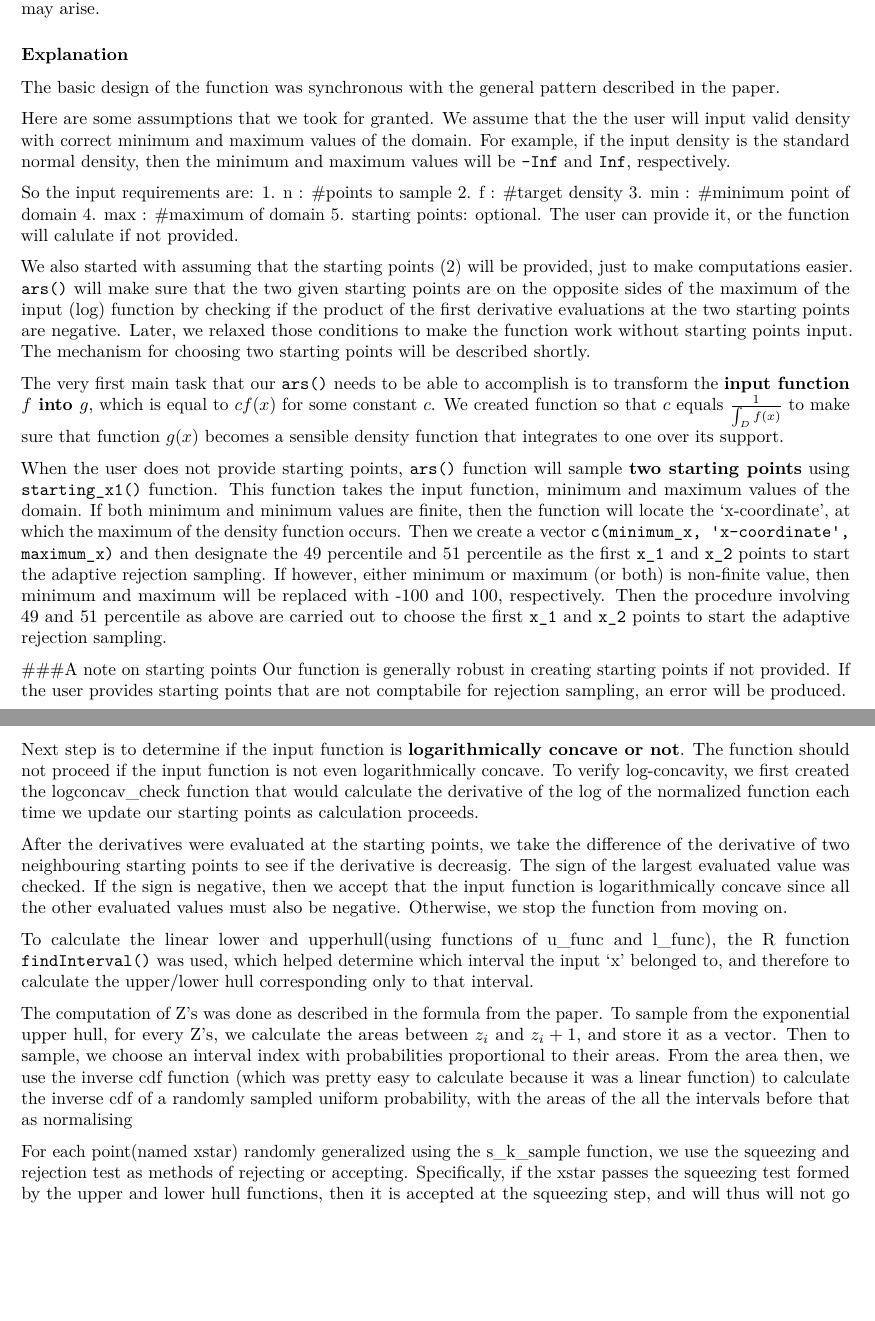
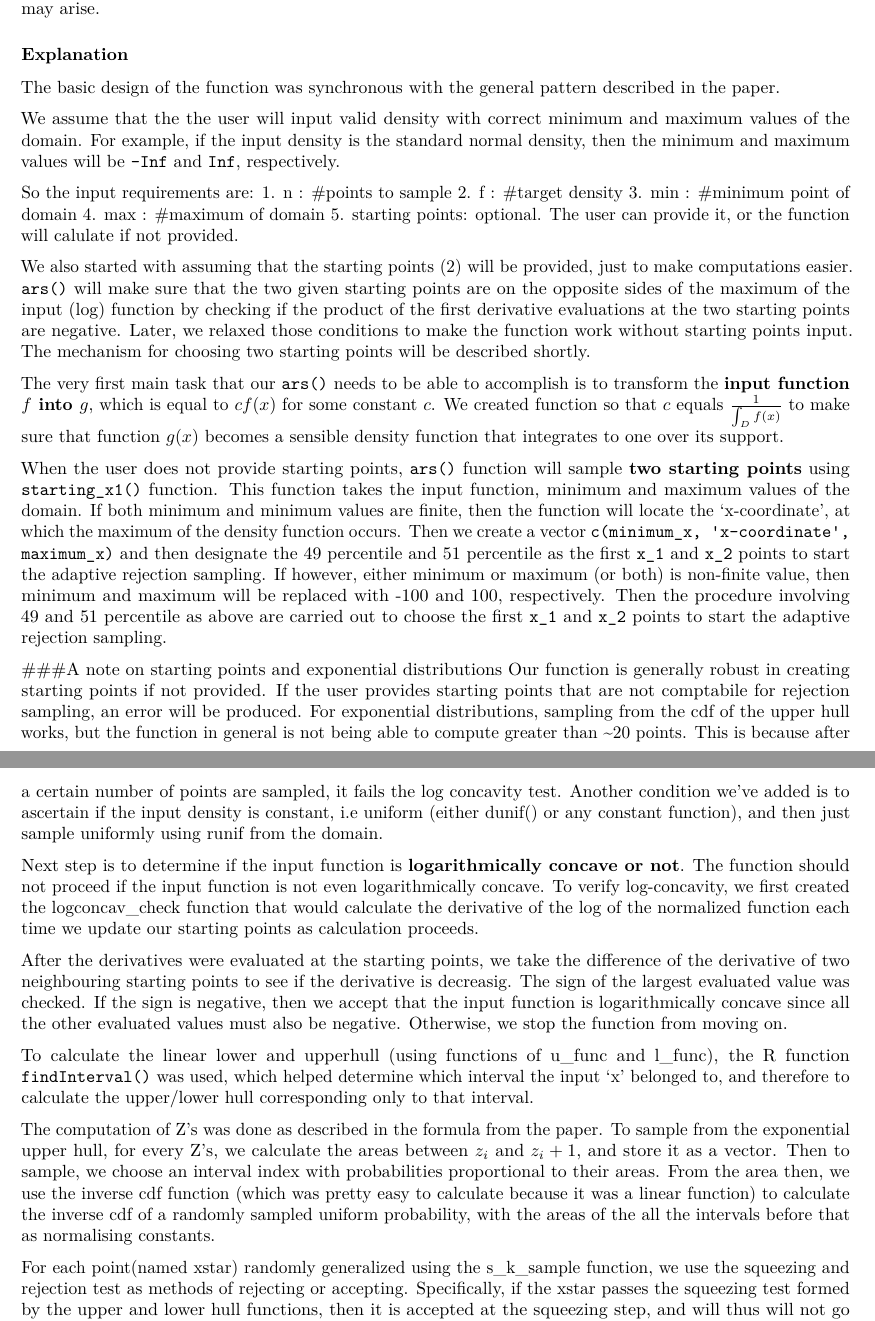
Before and after one commit to rokjunlee/ars, an R Markdown document (ARS-Explanation.Rmd): two parts of pages 1 and 2 of 4, joined at a grey line, cut so that both start at the same text, the shorter picture padded with empty space. Rendered offline with R 4.5, knitr and Pandoc, then LaTeX, with nearby package versions.

Commit message:
Update ARS-Explanation.Rmd

```diff
--- a/ARS-Explanation.Rmd
+++ b/ARS-Explanation.Rmd
@@ -24,7 +24,6 @@ Also, sometimes `devtools::install_github('rokjunlee/ars', force = T)` may solve
 
 The basic design of the function was synchronous with the general pattern described in the paper.
 
-Here are some assumptions that we took for granted.
 We assume that the the user will input valid density with correct minimum and maximum values of the domain. For example, if the input density is the standard normal density, then the minimum and maximum values will be `-Inf` and `Inf`, respectively.
 
 So the input requirements are:
@@ -41,18 +40,20 @@ The very first main task that our `ars()` needs to be able to accomplish is to t
 
 When the user does not provide starting points, `ars()` function will sample **two starting points** using `starting_x1()` function. This function takes the input function, minimum and maximum values of the domain. If both minimum and minimum values are finite, then the function will locate the 'x-coordinate', at which the maximum of the density function occurs. Then we create a vector `c(minimum_x, 'x-coordinate', maximum_x)` and then designate the 49 percentile and 51 percentile as the first `x_1` and `x_2` points to start the adaptive rejection sampling. If however, either minimum or maximum (or both) is non-finite value, then minimum and maximum will be replaced with -100 and 100, respectively. Then the procedure involving 49 and 51 percentile as above are carried out to choose the first `x_1` and `x_2` points to start the adaptive rejection sampling.
 
-###A note on starting points
+###A note on starting points and exponential distributions
 Our function is generally robust in creating starting points if not provided. If the user provides starting points that are not comptabile for rejection sampling, an error will be produced.
+For exponential distributions, sampling from the cdf of the upper hull works, but the function in general is not being able to compute greater than ~20 points. This is because after a certain number of points are sampled, it fails the log concavity test.
+Another condition we've added is to ascertain if the input density is constant, i.e uniform (either dunif() or any constant function), and then just sample uniformly using runif from the domain.
+
 
 
 Next step is to determine if the input function is **logarithmically concave or not**. The function should not proceed if the input function is not even logarithmically concave. To verify log-concavity, we first created the logconcav_check function that would calculate the derivative of the log of the normalized function each time we update our starting points as calculation proceeds.
 
 After the derivatives were evaluated at the starting points, we take the difference of the derivative of two neighbouring starting points to see if the derivative is decreasig. The sign of the largest evaluated value was checked. If the sign is negative, then we accept that the input function is logarithmically concave since all the other evaluated values must also be negative. Otherwise, we stop the function from moving on.
 
-To calculate the linear lower and upperhull(using functions of u_func and l_func), the R function `findInterval()` was used, which helped determine which interval the input 'x' belonged to, and therefore to calculate the upper/lower hull corresponding only to that interval.
+To calculate the linear lower and upperhull (using functions of u_func and l_func), the R function `findInterval()` was used, which helped determine which interval the input 'x' belonged to, and therefore to calculate the upper/lower hull corresponding only to that interval.
 
-
-The computation of Z's was done as described in the formula from the paper. To sample from the exponential upper hull, for every Z's, we calculate the areas between $z_i$ and  $z_i+1$, and store it as a vector. Then to sample, we choose an interval index with probabilities proportional to their areas. From the area then, we use the inverse cdf function (which was pretty easy to calculate because it was a linear function) to calculate the inverse cdf of a randomly sampled uniform probability, with the areas of the all the intervals before that as normalising
+The computation of Z's was done as described in the formula from the paper. To sample from the exponential upper hull, for every Z's, we calculate the areas between $z_i$ and  $z_i+1$, and store it as a vector. Then to sample, we choose an interval index with probabilities proportional to their areas. From the area then, we use the inverse cdf function (which was pretty easy to calculate because it was a linear function) to calculate the inverse cdf of a randomly sampled uniform probability, with the areas of the all the intervals before that as normalising constants.
 
 
 
```
